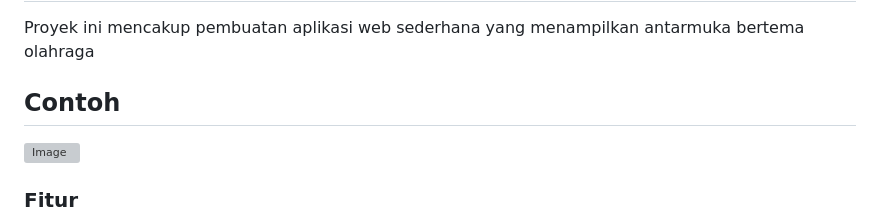
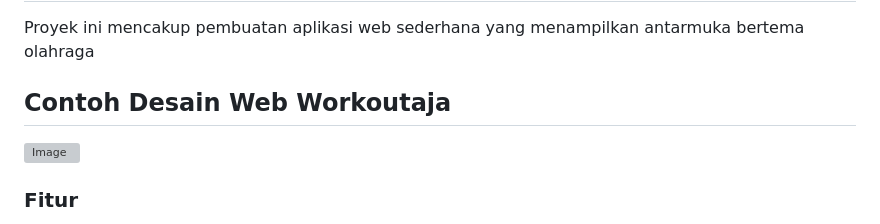
Before and after one commit to Rinishulhah/Tugas-3, a Markdown page: README.md, the part around one of its changes. Rendered like a GitHub page; grey boxes are pictures that could not be loaded.

```diff
--- a/README.md
+++ b/README.md
@@ -1,7 +1,7 @@
 # Tugas 3 - Web Client Development
 Proyek ini mencakup pembuatan aplikasi web sederhana yang menampilkan antarmuka bertema olahraga
 
-## Contoh
+## Contoh Desain Web Workoutaja
 ![Image](https://github.com/user-attachments/assets/644cd3d9-ca77-4ec8-8ebb-2814c0aaf2f6)
 
 ### Fitur
```
Also changed, not shown: other parts of README.md (+2 -0 lines).
